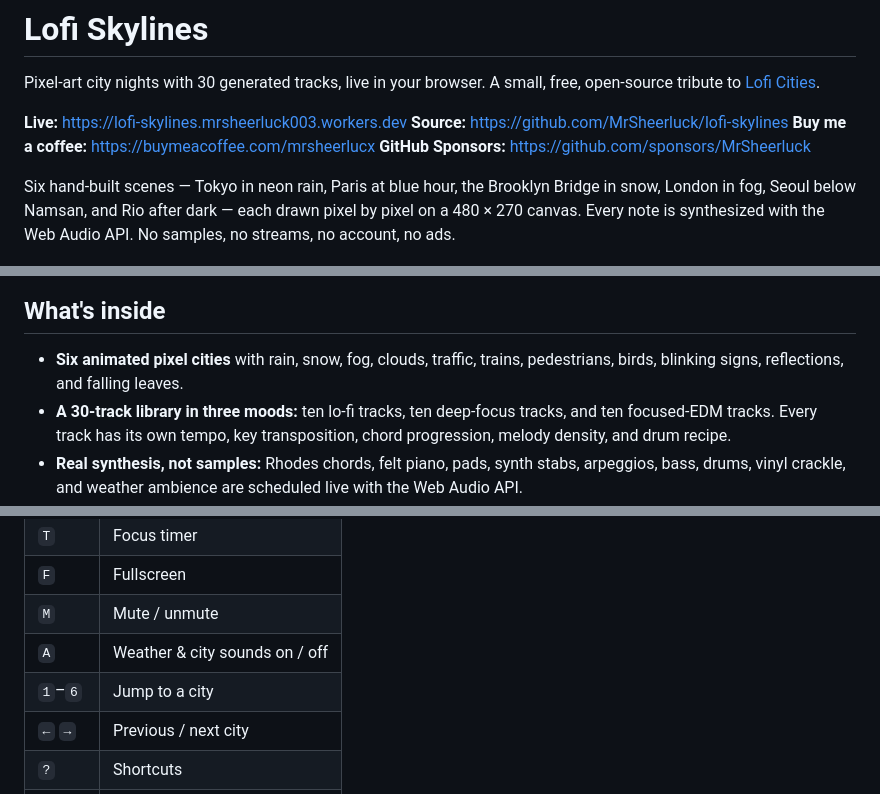
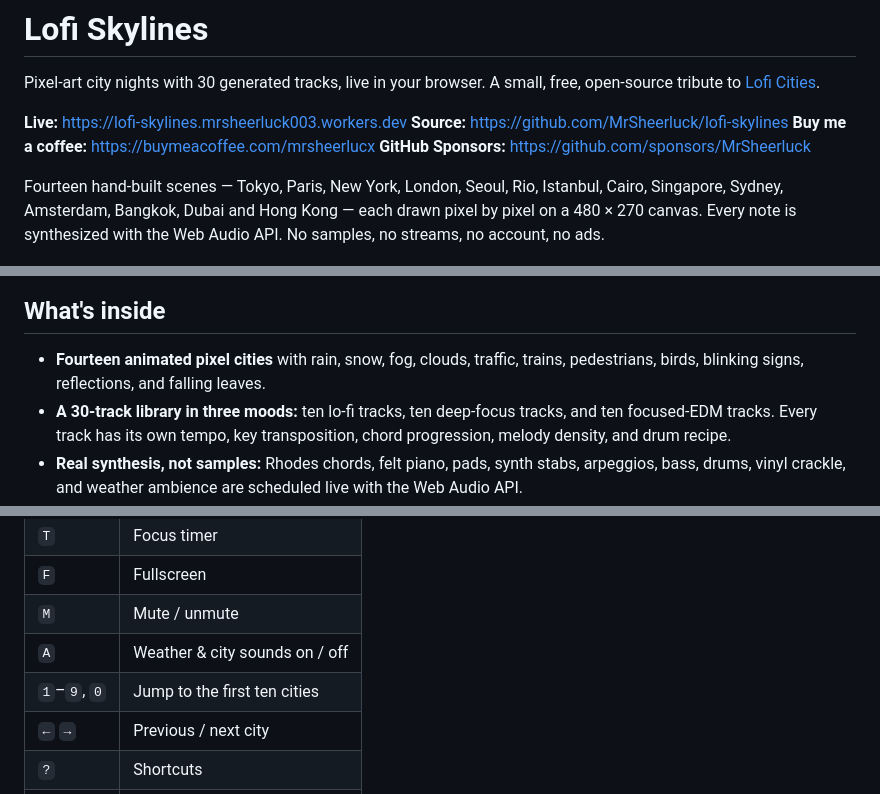
Before and after one commit to MrSheerluck/lofi-skylines, a Markdown page: README.md, 3 parts joined by grey strips. Drawn GitHub-style.

Commit message:
Remove radio, cycle weather and cities, add eight cities and stronger storm thunder

```diff
--- a/README.md
+++ b/README.md
@@ -8,17 +8,17 @@ A small, free, open-source tribute to [Lofi Cities](https://loficities.com).
 **Buy me a coffee:** <https://buymeacoffee.com/mrsheerlucx>
 **GitHub Sponsors:** <https://github.com/sponsors/MrSheerluck>
 
-Six hand-built scenes — Tokyo in neon rain, Paris at blue hour, the Brooklyn
-Bridge in snow, London in fog, Seoul below Namsan, and Rio after dark — each
-drawn pixel by pixel on a 480 × 270 canvas. Every note is synthesized with the
-Web Audio API. No samples, no streams, no account, no ads.
+Fourteen hand-built scenes — Tokyo, Paris, New York, London, Seoul, Rio,
+Istanbul, Cairo, Singapore, Sydney, Amsterdam, Bangkok, Dubai and Hong Kong —
+each drawn pixel by pixel on a 480 × 270 canvas. Every note is synthesized with
+the Web Audio API. No samples, no streams, no account, no ads.
 
 ![Lofi Skylines](public/assets/og.png)
 
 ## What's inside
 
-- **Six animated pixel cities** with rain, snow, fog, clouds, traffic, trains,
-  pedestrians, birds, blinking signs, reflections, and falling leaves.
+- **Fourteen animated pixel cities** with rain, snow, fog, clouds, traffic,
+  trains, pedestrians, birds, blinking signs, reflections, and falling leaves.
 - **A 30-track library in three moods:** ten lo-fi tracks, ten deep-focus
   tracks, and ten focused-EDM tracks. Every track has its own tempo, key
   transposition, chord progression, melody density, and drum recipe.
@@ -138,7 +138,7 @@ music library — follows automatically.
 | `F` | Fullscreen |
 | `M` | Mute / unmute |
 | `A` | Weather &amp; city sounds on / off |
-| `1`–`6` | Jump to a city |
+| `1`–`9`, `0` | Jump to the first ten cities |
 | `←` `→` | Previous / next city |
 | `?` | Shortcuts |
 | `Esc` | Close a panel |
```
Also changed, not shown: public/assets/og.png, 4 other files.
